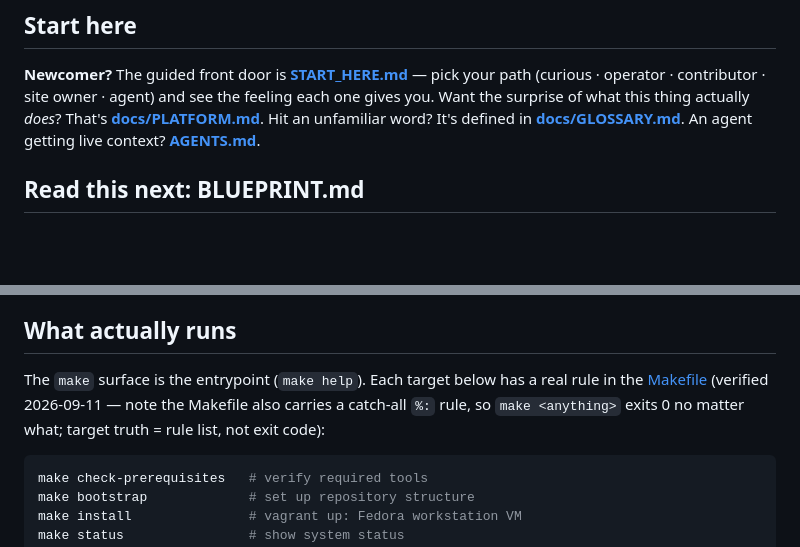
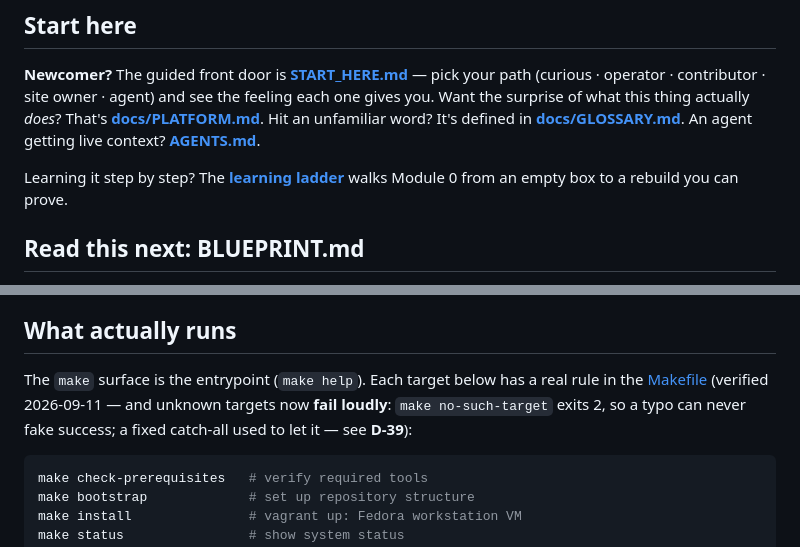
Before and after one commit to waltdundore/ahab, a Markdown page: README.md, 2 parts joined by grey strips. GitHub-like rendering; blank space fills up the shorter version.

Commit message:
docs: D-45 — README taught the pre-D-39 catch-all lie after the fix landed
Builder authoring Module 0 caught README:43-46 claiming 'make <anything>
exits 0' days after Makefile:419 became exit-2-loud. Prose now names the
loud-fail behavior and D-39. Register row added; verifier leg rides
rot-scan/M7. README also gains the ladder link (builder link-add).

````diff
--- a/README.md
+++ b/README.md
@@ -17,6 +17,9 @@ feeling each one gives you. Want the surprise of what this thing actually *does*
 That's **[docs/PLATFORM.md](docs/PLATFORM.md)**. Hit an unfamiliar word? It's
 defined in **[docs/GLOSSARY.md](docs/GLOSSARY.md)**. An agent getting live
 context? **[AGENTS.md](AGENTS.md)**.
+
+Learning it step by step? The **[learning ladder](docs/learn/README.md)** walks
+Module 0 from an empty box to a rebuild you can prove.
 
 ## Read this next: BLUEPRINT.md
 
@@ -38,9 +41,9 @@ tracked as blocker **B-011** in [BLUEPRINT.md](BLUEPRINT.md).
 ## What actually runs
 
 The `make` surface is the entrypoint (`make help`). Each target below has a
-real rule in the [Makefile](Makefile) (verified 2026-09-11 — note the Makefile
-also carries a catch-all `%:` rule, so `make <anything>` exits 0 no matter
-what; target truth = rule list, not exit code):
+real rule in the [Makefile](Makefile) (verified 2026-09-11 — and unknown
+targets now **fail loudly**: `make no-such-target` exits 2, so a typo can
+never fake success; a fixed catch-all used to let it — see **D-39**):
 
 ```bash
 make check-prerequisites   # verify required tools
````
Also changed, not shown: BLUEPRINT.md (+1 -0 lines).
